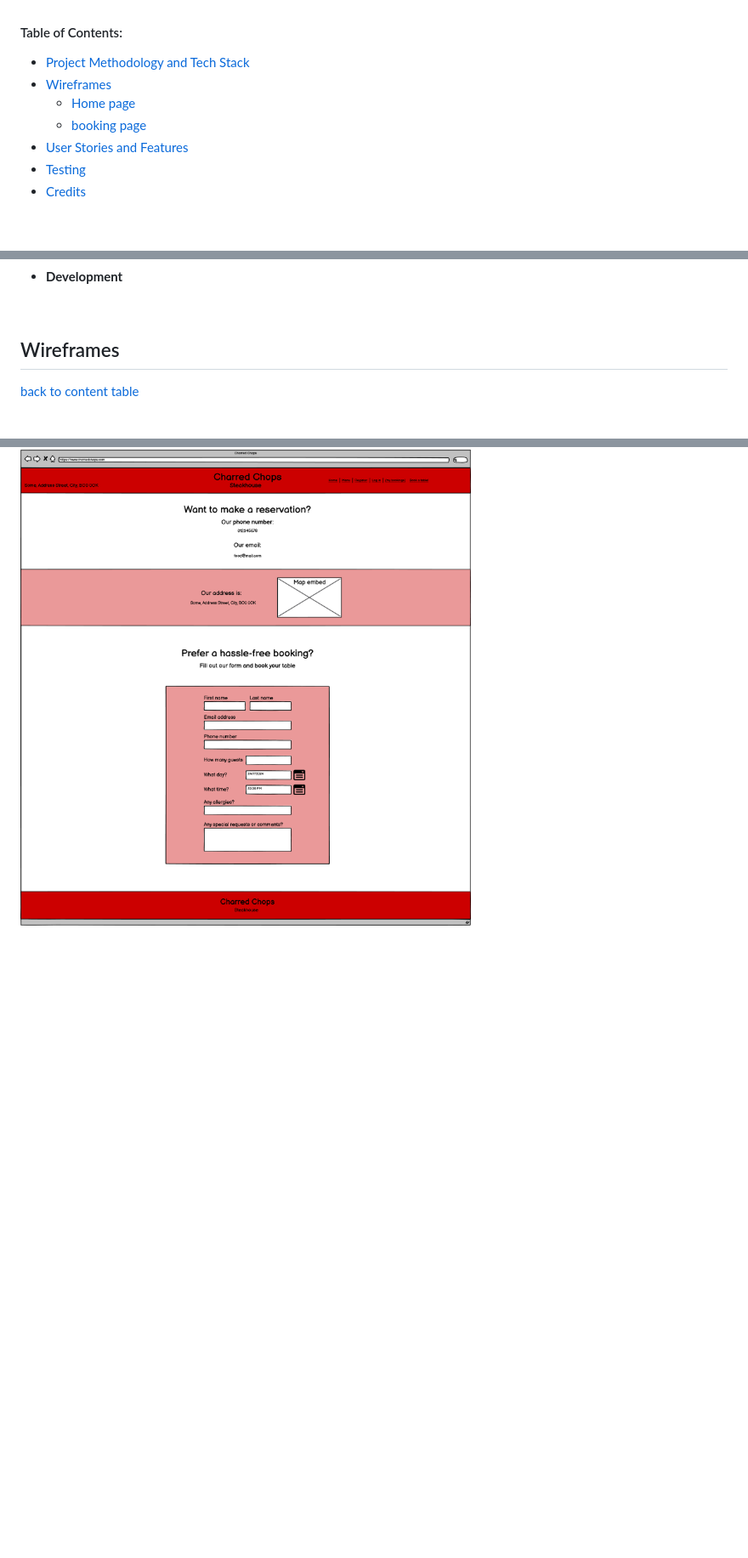
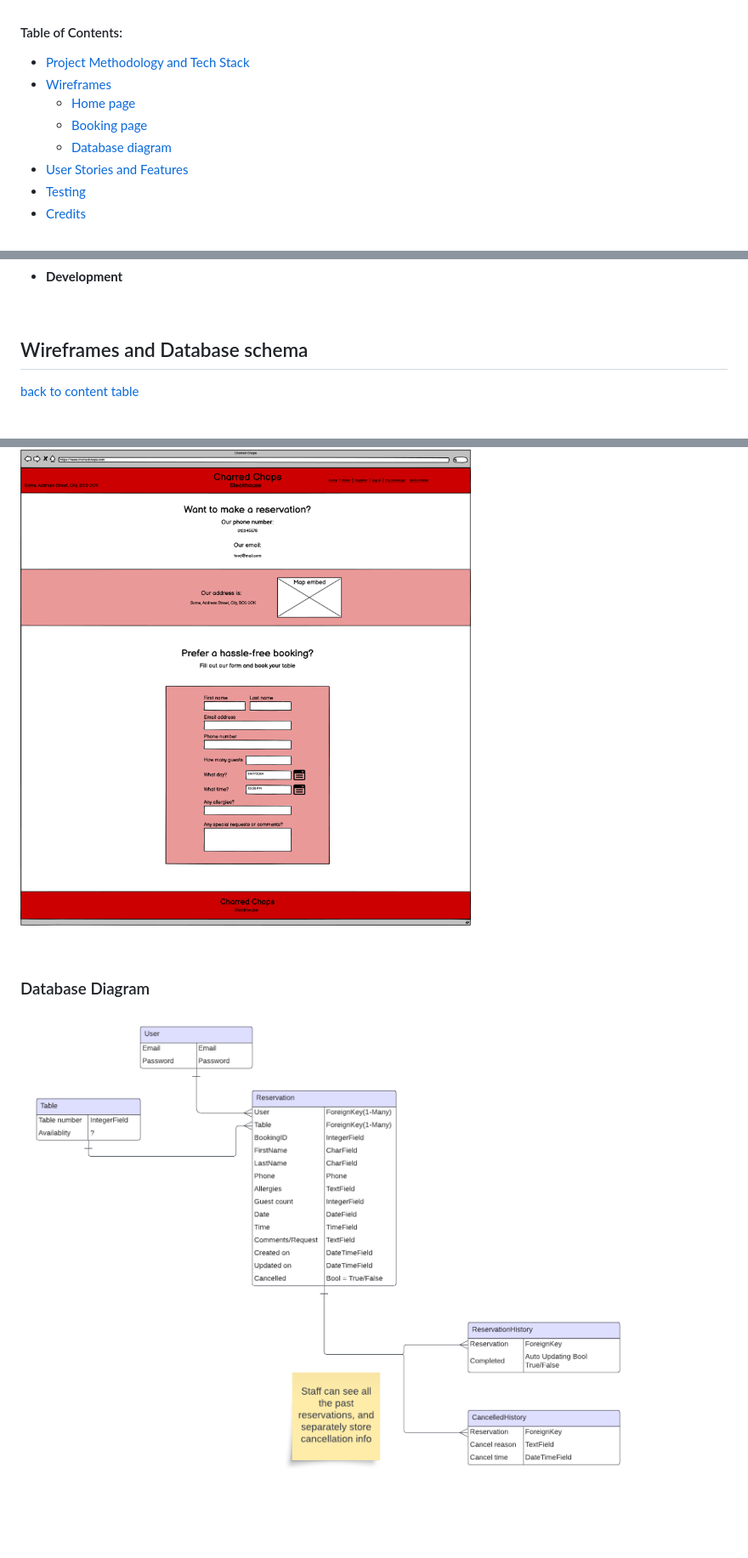
Before and after one commit to jomazzei/charredchops, a Markdown page: README.md, 3 parts joined by grey strips. Shown at 85% size. Rendered like a GitHub page; blank space fills up the shorter version.

```diff
--- a/README.md
+++ b/README.md
@@ -20,5 +20,6 @@
   * [Home page](#home-page)
-  * [booking page](#booking-page)
+  * [Booking page](#booking-page)
+  * [Database diagram](#database-diagram)
 * [User Stories and Features](#user-stories-and-features)
 * [Testing](#testing)
 * [Credits](#credits)
@@ -40,7 +41,7 @@
 <br>
 
 
-## Wireframes
+## Wireframes and Database schema
 [back to content table](#table-of-contents)
 <br>
 <br>
@@ -52,6 +53,11 @@
 
 ### Booking Page
 ![bookingpage](/DocAssets/booking-logged-in.png)
+
+<br>
+
+### Database Diagram
+![database](/DocAssets/lucidchart-schema.png)
 
 <br>
 
```
Also changed, not shown: other parts of README.md (+1 -1 lines).
